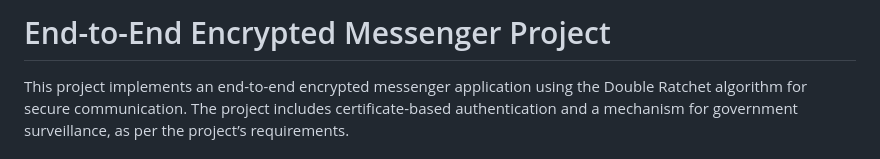
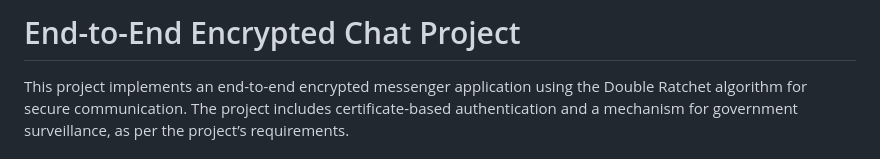
Before and after one commit to MICR-21/endtoendchat, a Markdown page: README.md, the part around the change. GitHub-like rendering.

```diff
--- a/README.md
+++ b/README.md
@@ -1,4 +1,4 @@
-# End-to-End Encrypted Messenger Project
+# End-to-End Encrypted Chat Project
 
 This project implements an end-to-end encrypted messenger application using the Double Ratchet algorithm for secure communication. The project includes certificate-based authentication and a mechanism for government surveillance, as per the project’s requirements.
 
```
